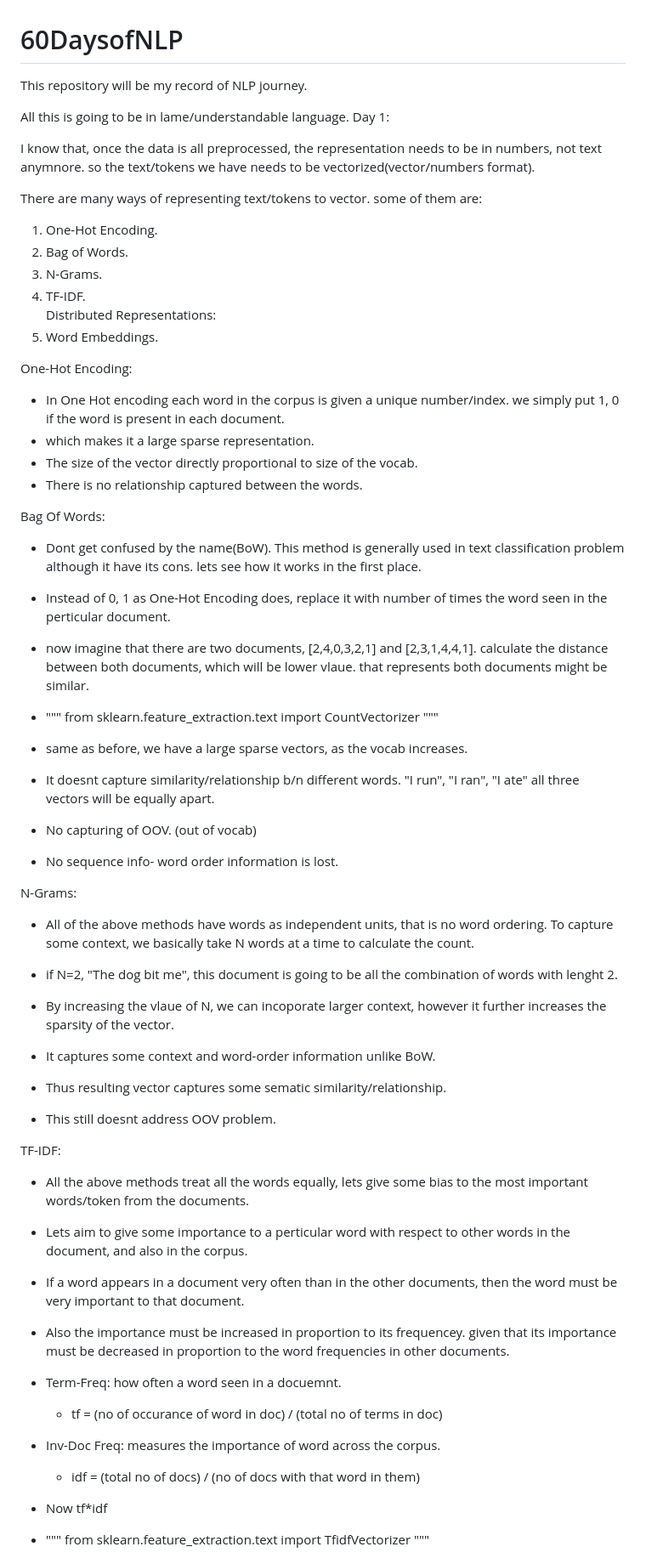
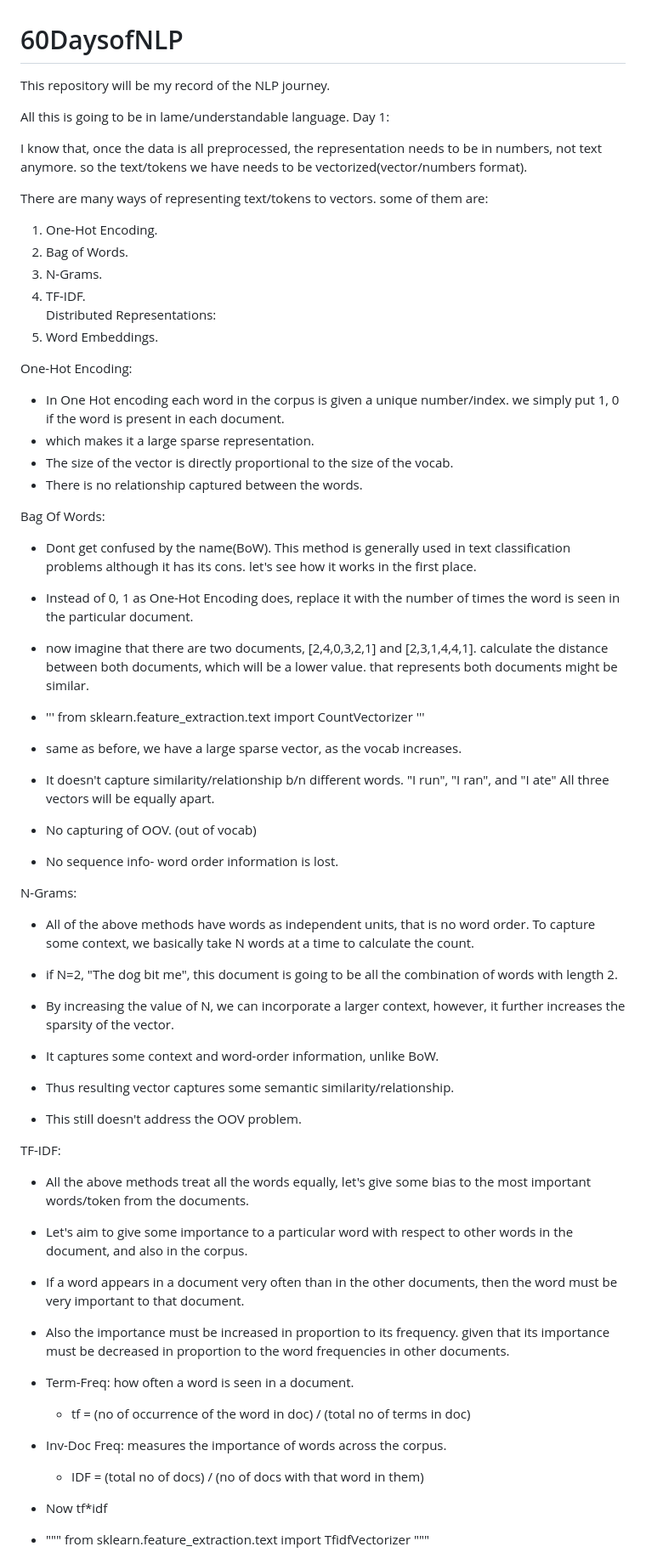
Before and after one commit to SiddharthaPutti/UnderstandingNLP, a Markdown page: README.md, the part around the change printed below. Shown: that part at 85% size. Drawn GitHub-style.

```diff
--- a/README.md
+++ b/README.md
@@ -1,12 +1,12 @@
 # 60DaysofNLP
-This repository will be my record of NLP journey.
+This repository will be my record of the NLP journey.
 
 All this is going to be in lame/understandable language.
 Day 1:
 
-I know that, once the data is all preprocessed, the representation needs to be in numbers, not text anymnore. so the text/tokens we have needs to be vectorized(vector/numbers format).
+I know that, once the data is all preprocessed, the representation needs to be in numbers, not text anymore. so the text/tokens we have needs to be vectorized(vector/numbers format).
 
-There are many ways of representing text/tokens to vector. some of them are:
+There are many ways of representing text/tokens to vectors. some of them are:
 1) One-Hot Encoding.
 2) Bag of Words.
 3) N-Grams.
@@ -17,38 +17,38 @@ There are many ways of representing text/tokens to vector. some of them are:
 One-Hot Encoding:
   * In One Hot encoding each word in the corpus is given a unique number/index. we simply put 1, 0 if the word is present in each document.
   * which makes it a large sparse representation.
-  * The size of the vector directly proportional to size of the vocab.
+  * The size of the vector is directly proportional to the size of the vocab.
   * There is no relationship captured between the words.
 
 Bag Of Words:
-  * Dont get confused by the name(BoW). This method is generally used in text classification problem although it have its cons. lets see how it works in the first place.
-  * Instead of 0, 1 as One-Hot Encoding does, replace it with number of times the word seen in the perticular document.
-  * now imagine that there are two documents, [2,4,0,3,2,1] and [2,3,1,4,4,1]. calculate the distance between both documents, which will be lower vlaue. that represents both documents might be similar.
-  * """ from sklearn.feature_extraction.text import CountVectorizer """
+  * Dont get confused by the name(BoW). This method is generally used in text classification problems although it has its cons. let's see how it works in the first place.
+  * Instead of 0, 1 as One-Hot Encoding does, replace it with the number of times the word is seen in the particular document.
+  * now imagine that there are two documents, [2,4,0,3,2,1] and [2,3,1,4,4,1]. calculate the distance between both documents, which will be a lower value. that represents both documents might be similar.
+  * ''' from sklearn.feature_extraction.text import CountVectorizer '''
 
-  * same as before, we have a large sparse vectors, as the vocab increases.
-  * It doesnt capture similarity/relationship b/n different words. "I run", "I ran", "I ate" all three vectors will be equally apart.
+  * same as before, we have a large sparse vector, as the vocab increases.
+  * It doesn't capture similarity/relationship b/n different words. "I run", "I ran", and "I ate" All three vectors will be equally apart.
   * No capturing of OOV. (out of vocab)
   * No sequence info- word order information is lost.
 
 N-Grams:
-  * All of the above methods have words as independent units, that is no word ordering. To capture some context, we basically take N words at a time to calculate the count.
-  * if N=2, "The dog bit me", this document is going to be all the combination of words with lenght 2.
-  * By increasing the vlaue of N, we can incoporate larger context, however it further increases the sparsity of the vector.
+  * All of the above methods have words as independent units, that is no word order. To capture some context, we basically take N words at a time to calculate the count.
+  * if N=2, "The dog bit me", this document is going to be all the combination of words with length 2.
+  * By increasing the value of N, we can incorporate a larger context, however, it further increases the sparsity of the vector.
 
-  * It captures some context and word-order information unlike BoW.
-  * Thus resulting vector captures some sematic similarity/relationship.
-  * This still doesnt address OOV problem.
+  * It captures some context and word-order information, unlike BoW.
+  * Thus resulting vector captures some semantic similarity/relationship.
+  * This still doesn't address the OOV problem.
 
 TF-IDF:
-  * All the above methods treat all the words equally, lets give some bias to the most important words/token from the documents.
-  * Lets aim to give some importance to a perticular word with respect to other words in the document, and also in the corpus.
+  * All the above methods treat all the words equally, let's give some bias to the most important words/token from the documents.
+  * Let's aim to give some importance to a particular word with respect to other words in the document, and also in the corpus.
   * If a word appears in a document very often than in the other documents, then the word must be very important to that document.
-  * Also the importance must be increased in proportion to its frequencey. given that its importance must be decreased in proportion to the word frequencies in other documents.
-  * Term-Freq: how often a word seen in a docuemnt.
-    * tf = (no of occurance of word in doc) / (total no of terms in doc)
-  * Inv-Doc Freq: measures the importance of word across the corpus.
-    * idf = (total no of docs) / (no of docs with that word in them)
+  * Also the importance must be increased in proportion to its frequency. given that its importance must be decreased in proportion to the word frequencies in other documents.
+  * Term-Freq: how often a word is seen in a document.
+    * tf = (no of occurrence of the word in doc) / (total no of terms in doc)
+  * Inv-Doc Freq: measures the importance of words across the corpus.
+    * IDF = (total no of docs) / (no of docs with that word in them)
   * Now tf*idf
 
   * """ from sklearn.feature_extraction.text import TfidfVectorizer """
```
Also changed, not shown: other parts of README.md (+8 -8 lines).
